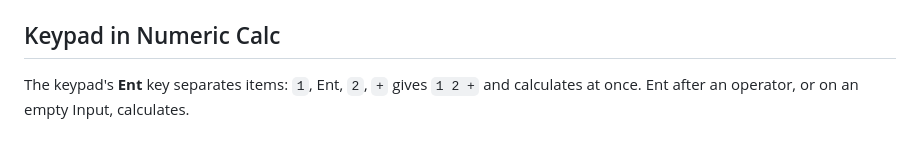
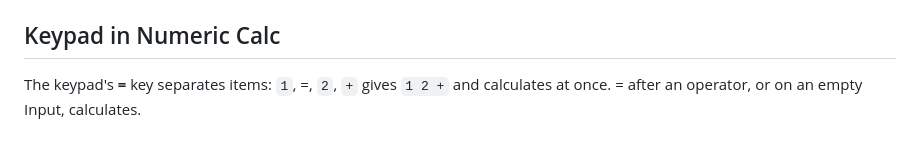
Before and after one commit to tuinui98/SoftCalc, a Markdown page: help/10-rpn.md, the part around the change. GitHub-like rendering.

```diff
--- a/help/10-rpn.md
+++ b/help/10-rpn.md
@@ -23,6 +23,6 @@ reads `Input - RPN mode`.
 
 ## Keypad in Numeric Calc
 
-The keypad's **Ent** key separates items: `1`, Ent, `2`, `+` gives
-`1 2 +` and calculates at once. Ent after an operator, or on an empty
+The keypad's **=** key separates items: `1`, =, `2`, `+` gives
+`1 2 +` and calculates at once. = after an operator, or on an empty
 Input, calculates.
```
Also changed, not shown: design/TODO.md (+4 -2 lines), help/13-views.md (+47 -6 lines), help/img/keypad-basic.dark.png (added), help/img/keypad-basic.light.png (added), help/img/keypad-scientific.dark.png (added), help/img/keypad-scientific.light.png (added), 1 other file.
